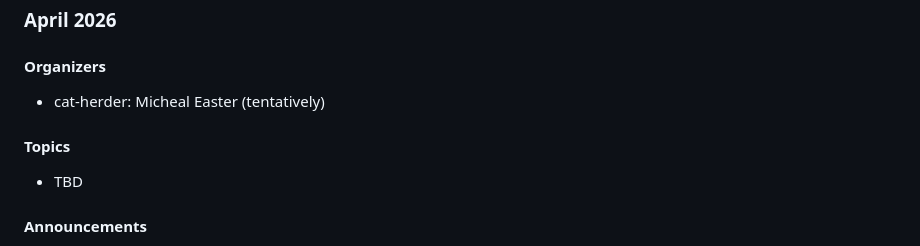
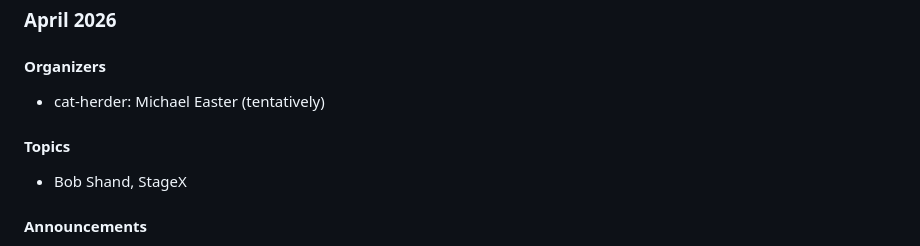
Before and after one commit to peidevs/Event_Resources, a Markdown page: MeetUps.md, the part around the change. GitHub-like rendering.

Commit message:
incremental update Fri 10 Apr 2026 06:15:12 ADT

```diff
--- a/MeetUps.md
+++ b/MeetUps.md
@@ -11,10 +11,10 @@ see https://github.com/peidevs/Event_Resources/blob/master/PendingMeetUps.md
 ### April 2026
 
 #### Organizers
-* cat-herder: Micheal Easter (tentatively)
-
-#### Topics
-* TBD
+* cat-herder: Michael Easter (tentatively)
+
+#### Topics
+* Bob Shand, StageX
 
 #### Announcements
 
```
